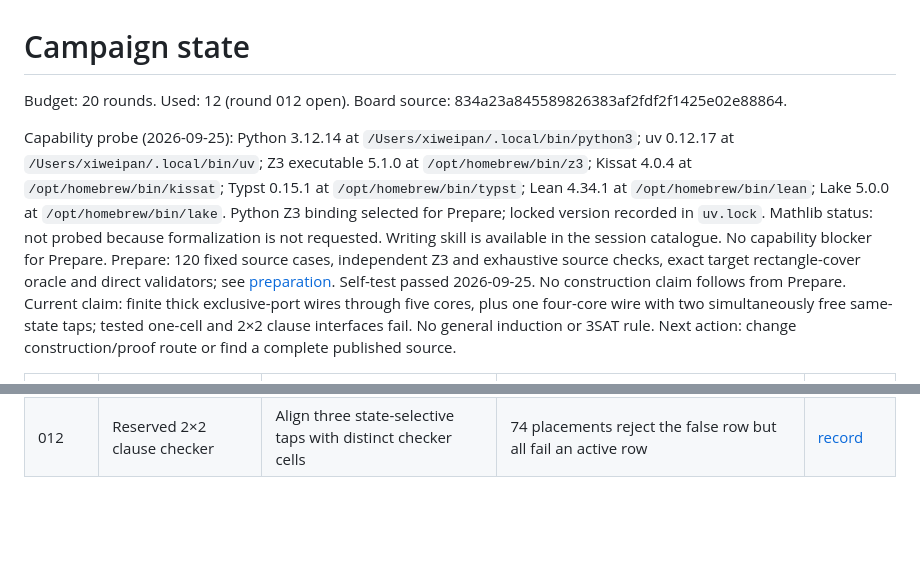
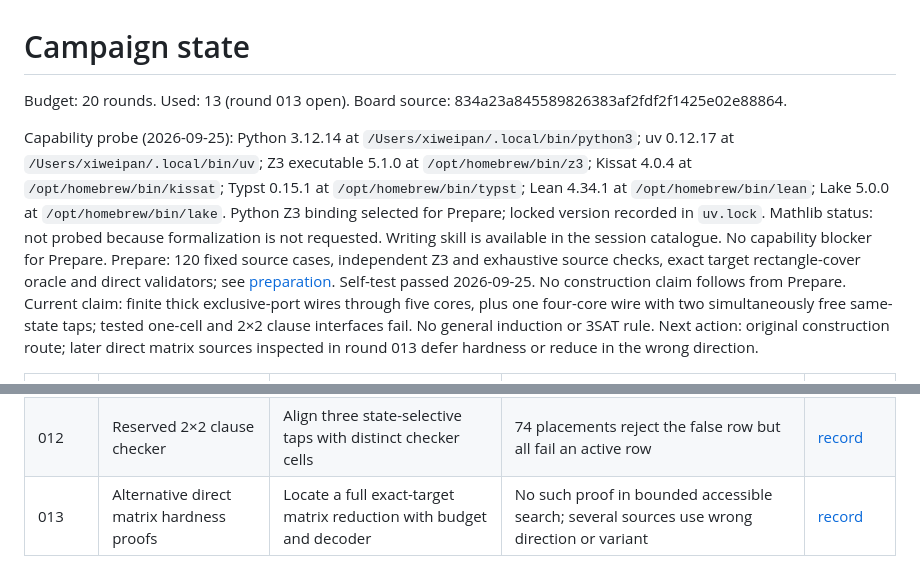
Before and after one commit to reduction-zoo/three-sat-rectilinear-picture-compression, a Markdown page: campaigns/three-sat-rectilinear-picture-compression/state.md, 2 parts joined by grey strips. Drawn GitHub-style; blank space fills up the shorter version.

Commit message:
Assess alternative matrix hardness sources

```diff
--- a/campaigns/three-sat-rectilinear-picture-compression/state.md
+++ b/campaigns/three-sat-rectilinear-picture-compression/state.md
@@ -1,12 +1,12 @@
 # Campaign state
 
-Budget: 20 rounds. Used: 12 (round 012 open).
+Budget: 20 rounds. Used: 13 (round 013 open).
 Board source: 834a23a845589826383af2fdf2f1425e02e88864.
 
 Capability probe (2026-09-25): Python 3.12.14 at `/Users/xiweipan/.local/bin/python3`; uv 0.12.17 at `/Users/xiweipan/.local/bin/uv`; Z3 executable 5.1.0 at `/opt/homebrew/bin/z3`; Kissat 4.0.4 at `/opt/homebrew/bin/kissat`; Typst 0.15.1 at `/opt/homebrew/bin/typst`; Lean 4.34.1 at `/opt/homebrew/bin/lean`; Lake 5.0.0 at `/opt/homebrew/bin/lake`. Python Z3 binding selected for Prepare; locked version recorded in `uv.lock`. Mathlib status: not probed because formalization is not requested. Writing skill is available in the session catalogue. No capability blocker for Prepare.
 Prepare: 120 fixed source cases, independent Z3 and exhaustive source checks, exact target rectangle-cover oracle and direct validators; see [preparation](work/preparation.md). Self-test passed 2026-09-25. No construction claim follows from Prepare.
 Current claim: finite thick exclusive-port wires through five cores, plus one four-core wire with two simultaneously free same-state taps; tested one-cell and 2×2 clause interfaces fail. No general induction or 3SAT rule.
-Next action: change construction/proof route or find a complete published source.
+Next action: original construction route; later direct matrix sources inspected in round 013 defer hardness or reduce in the wrong direction.
 
 | Round | Mechanism / scope | First check | Outcome | Evidence |
 |---|---|---|---|---|
@@ -22,3 +22,4 @@ Next action: change construction/proof route or find a complete published source
 | 010 | Three-input clause junction | Enumerate three-core shared-cell placements and test eight-state OR table | All 16 additive inactive placements leak at the clause cell | [record](rounds/010/round.md) |
 | 011 | Guarded two-cell clause marker | Add one neighboring cell to each additive shared-cell junction | Zero legal adjacent guard positions across all 16 eligible geometries | [record](rounds/011/round.md) |
 | 012 | Reserved 2×2 clause checker | Align three state-selective taps with distinct checker cells | 74 placements reject the false row but all fail an active row | [record](rounds/012/round.md) |
+| 013 | Alternative direct matrix hardness proofs | Locate a full exact-target matrix reduction with budget and decoder | No such proof in bounded accessible search; several sources use wrong direction or variant | [record](rounds/013/round.md) |
```
Also changed, not shown: research/experience/rectangle-alias-caution.md (added, +17 -0 lines), 1 other file.
